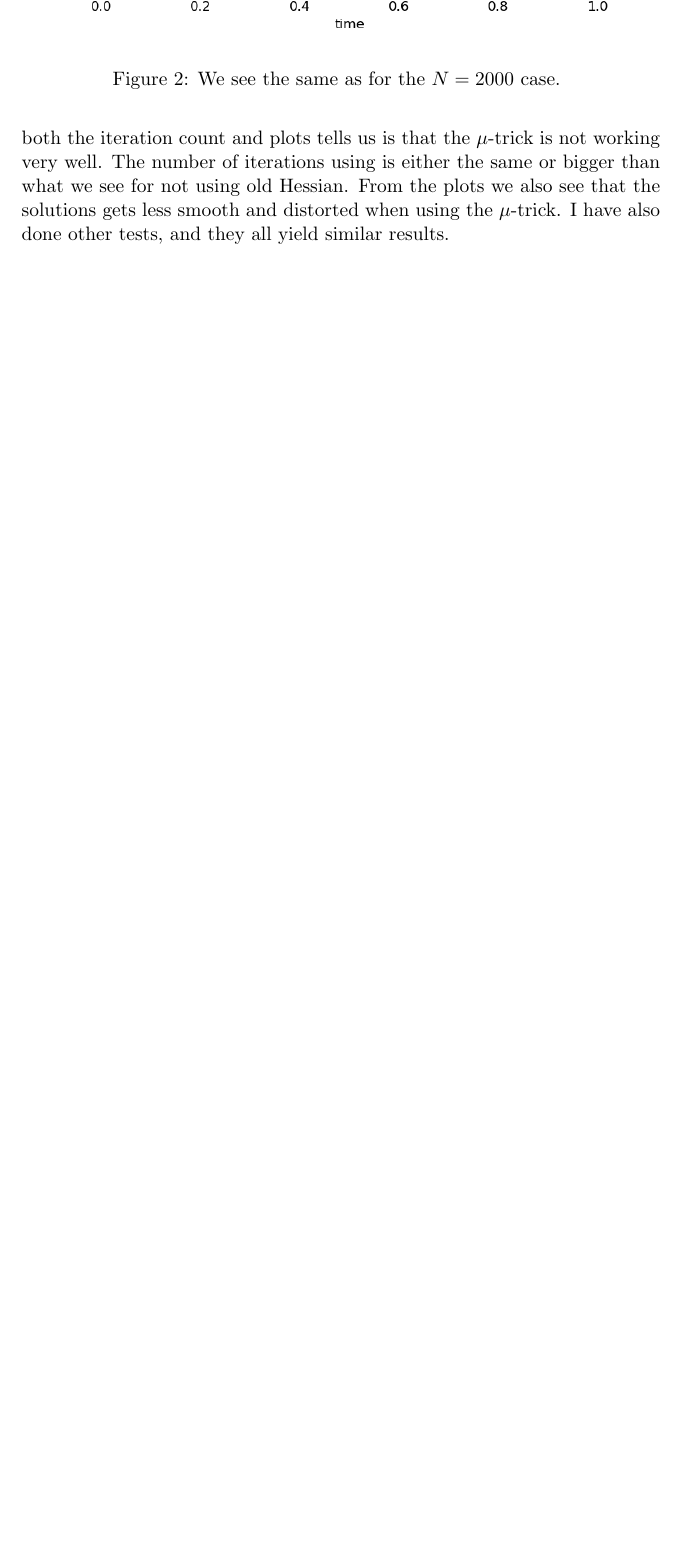
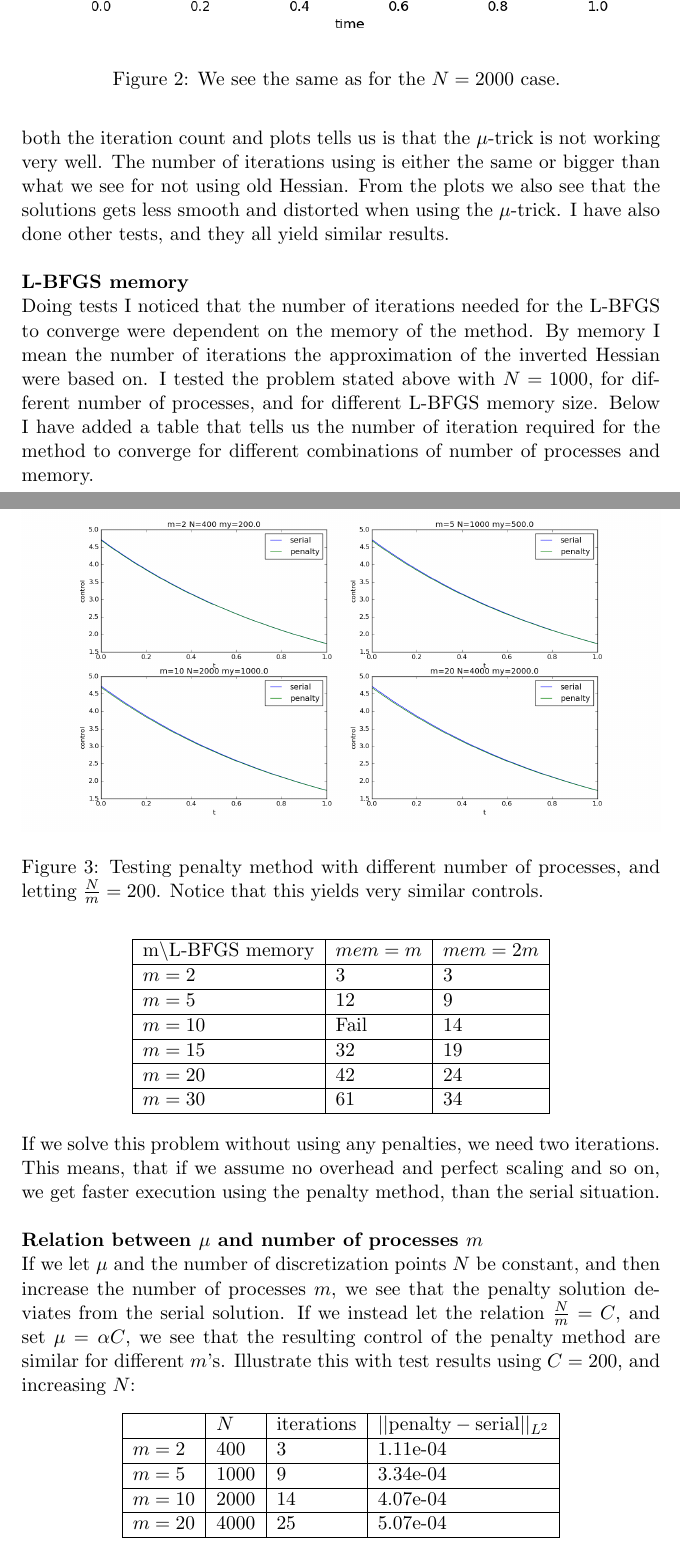
Before and after one commit to andrthu/mek4250, a LaTeX document (adjoint/report/lbfgs_rep/lbfgs_writeup.tex): part of page 4 of 4 before the commit and two parts of pages 4 and 5 of 5 after it, the two joined at a grey line, cut so that both start at the same text, the shorter picture padded with empty space. Compiled offline with pdfLaTeX.

Commit message:
wrote about lbfgs memory limit in report

```diff
--- a/adjoint/report/lbfgs_rep/lbfgs_writeup.tex
+++ b/adjoint/report/lbfgs_rep/lbfgs_writeup.tex
@@ -109,4 +109,44 @@ Numerically I solve the state equation and the adjoint equation using backward E
     \end{tabular}
 \end{center}
 I also added plots of the controls I get from solving the problem using the $\mu$-trick compared with the control we get from not using any penalties. What both the iteration count and plots tells us is that the $\mu$-trick is not working very well. The number of iterations using is either the same or bigger than what we see for not using old Hessian. From the plots we also see that the solutions gets less smooth and distorted when using the $\mu$-trick. I have also done other tests, and they all yield similar results.
+\\
+\\
+\textbf{L-BFGS memory}
+\\
+Doing tests I noticed that the number of iterations needed for the L-BFGS to converge were dependent on the memory of the method. By memory I mean the number of iterations the approximation of the inverted Hessian were based on. I tested the problem stated above with $N=1000$, for different number of processes, and for different L-BFGS memory size. Below I have added a table that tells us the number of iteration required for the method to converge for different combinations of number of processes and memory.
+
+\begin{center}
+    \begin{tabular}{| l | l | l |}
+    \hline
+    m\textbackslash L-BFGS memory & $mem=m$& $mem=2m$ \\ \hline
+    $m=2$  &  3 & 3 \\ \hline
+    $m=5$  &  12 &  9	\\ \hline
+    $m=10$ &  Fail & 14 \\ \hline
+    $m=15$ &  32 &  19	\\ \hline
+    $m=20$ &  42 & 24 \\ \hline
+    $m=30$ &  61 &  34	\\ \hline
+    \end{tabular}
+\end{center}
+If we solve this problem without using any penalties, we need two iterations. This means, that if we assume no overhead and perfect scaling and so on, we get faster execution using the penalty method, than the serial situation.
+\\
+\\
+\textbf{Relation between $\mu$ and number of processes $m$}
+\\
+If we let $\mu$ and the number of discretization points $N$ be constant, and then increase the number of processes $m$, we see that the penalty solution deviates from the serial solution. If we instead let the relation $\frac{N}{m}=C$, and set $\mu = \alpha C$, we see that the resulting control of the penalty method are similar for different $m$'s. Illustrate this with test results using $C=200$, and increasing $N$:
+\begin{figure}
+  \includegraphics[width=\linewidth]{Mu_mRelation.png}
+  \caption{Testing penalty method with different number of processes, and letting $\frac{N}{m}=200$. Notice that this yields very similar controls. }
+  \label{Fig 3}
+\end{figure}
+\begin{center}
+    \begin{tabular}{| l | l | l | l |}
+    \hline
+     & $N$ & iterations & $||\text{penalty}-\text{serial} ||_{L^2} $  \\ \hline
+    $m=2$  &  400 & 3 & 1.11e-04  \\ \hline
+    $m=5$  &  1000 &  9&	3.34e-04 \\ \hline
+    $m=10$ &  2000 & 14&  4.07e-04\\ \hline
+    $m=20$ &  4000 &  25	& 5.07e-04\\ \hline
+	\end{tabular}
+\end{center}
+
 \end{document}
```
Also changed, not shown: adjoint/report/lbfgs_rep/Mu_mRelation.png (added), 1 other file.
